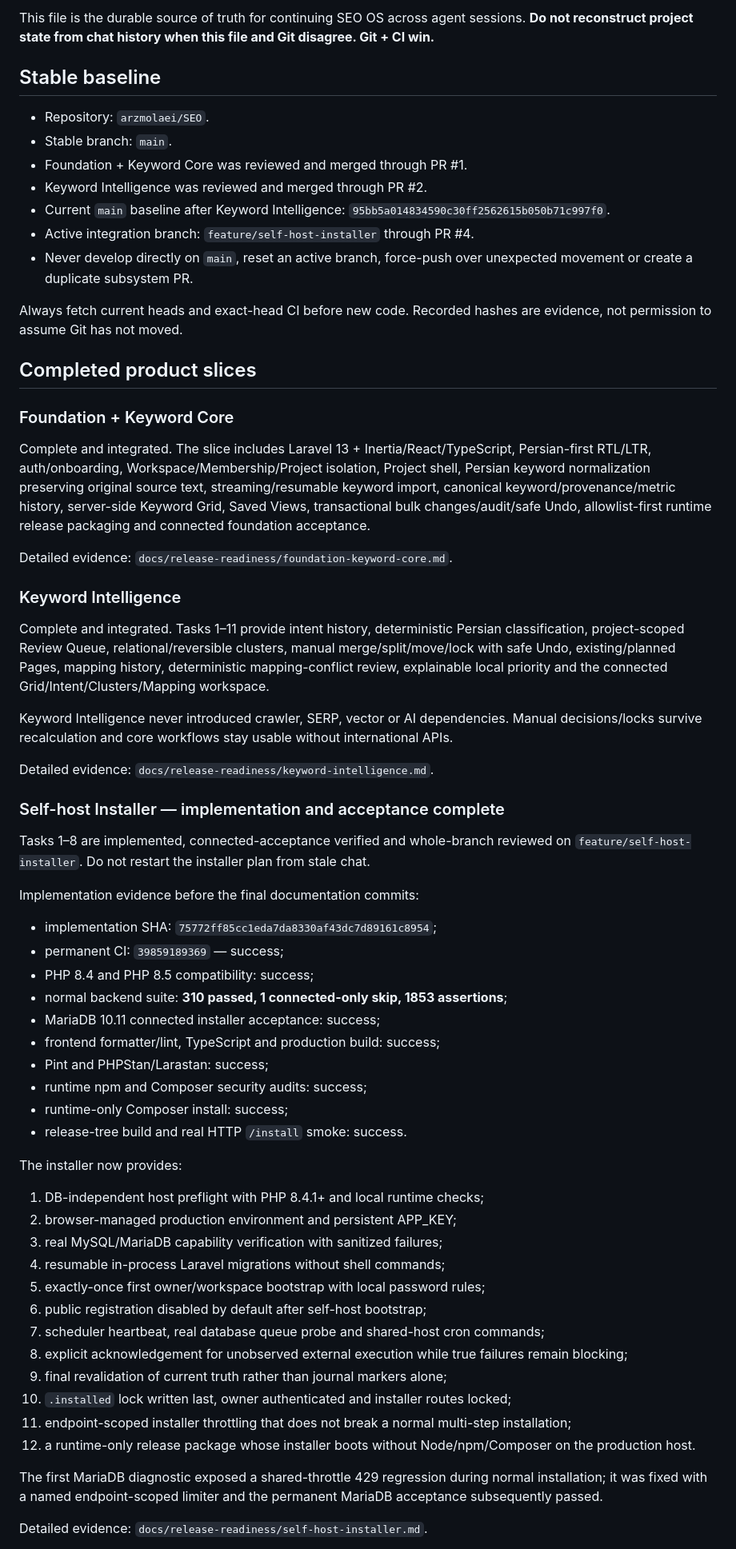
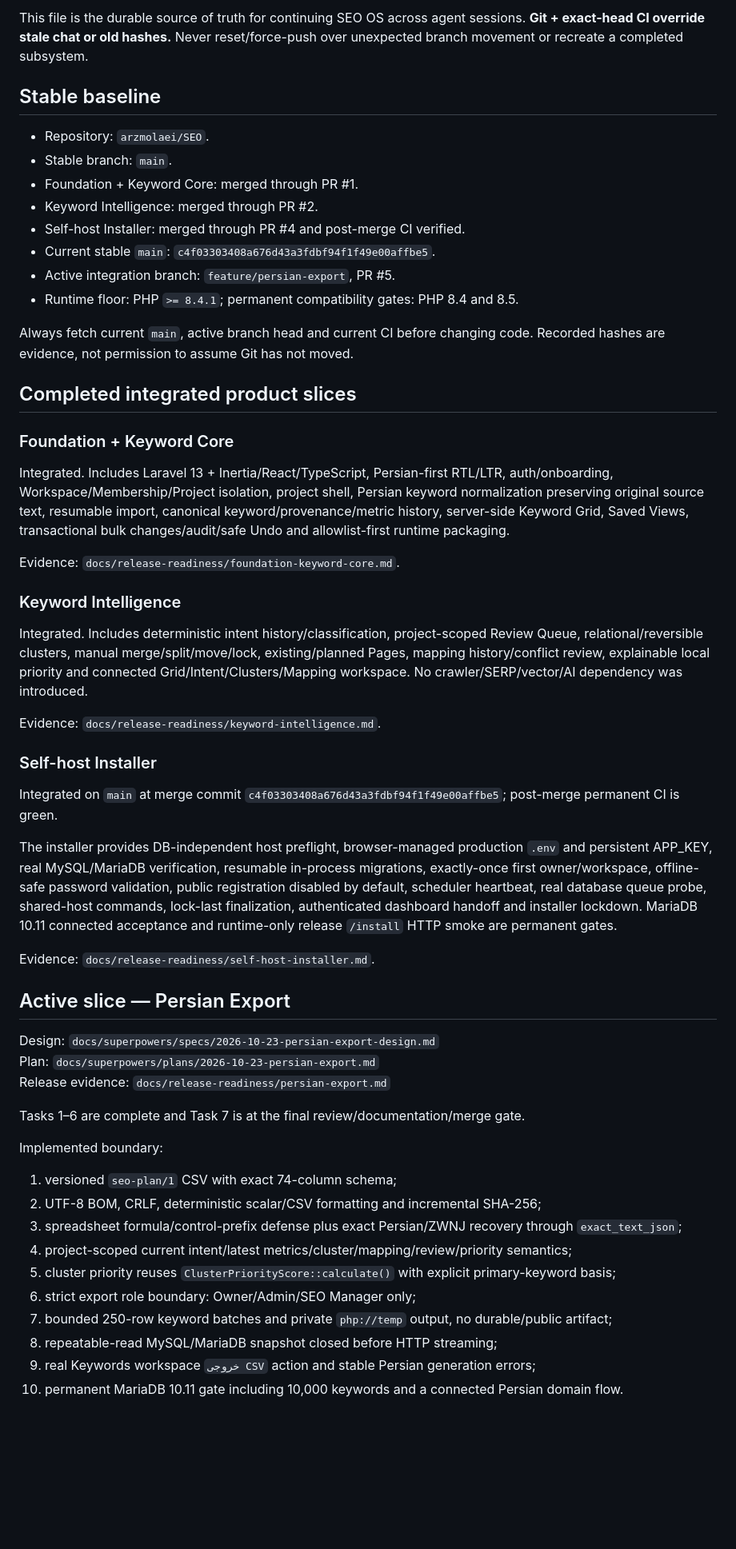
Before and after one commit to arzmolaei/SEO, a Markdown page: docs/PROJECT_STATE.md, the part around one of its changes. Shown at 80% size. GitHub-like rendering; blank space fills up the shorter version.

Commit message:
docs: advance durable state to Persian export merge gate

```diff
--- a/docs/PROJECT_STATE.md
+++ b/docs/PROJECT_STATE.md
@@ -4,89 +4,59 @@ Last checkpoint: 2026-10-22
 
-This file is the durable source of truth for continuing SEO OS across agent
-sessions. **Do not reconstruct project state from chat history when this file and
-Git disagree. Git + CI win.**
+This file is the durable source of truth for continuing SEO OS across agent sessions. **Git + exact-head CI override stale chat or old hashes.** Never reset/force-push over unexpected branch movement or recreate a completed subsystem.
 
 ## Stable baseline
 
 - Repository: `arzmolaei/SEO`.
 - Stable branch: `main`.
-- Foundation + Keyword Core was reviewed and merged through PR #1.
-- Keyword Intelligence was reviewed and merged through PR #2.
-- Current `main` baseline after Keyword Intelligence:
-  `95bb5a014834590c30ff2562615b050b71c997f0`.
-- Active integration branch: `feature/self-host-installer` through PR #4.
-- Never develop directly on `main`, reset an active branch, force-push over
-  unexpected movement or create a duplicate subsystem PR.
+- Foundation + Keyword Core: merged through PR #1.
+- Keyword Intelligence: merged through PR #2.
+- Self-host Installer: merged through PR #4 and post-merge CI verified.
+- Current stable `main`: `c4f03303408a676d43a3fdbf94f1f49e00affbe5`.
+- Active integration branch: `feature/persian-export`, PR #5.
+- Runtime floor: PHP `>= 8.4.1`; permanent compatibility gates: PHP 8.4 and 8.5.
 
-Always fetch current heads and exact-head CI before new code. Recorded hashes are
-evidence, not permission to assume Git has not moved.
+Always fetch current `main`, active branch head and current CI before changing code. Recorded hashes are evidence, not permission to assume Git has not moved.
 
-## Completed product slices
+## Completed integrated product slices
 
 ### Foundation + Keyword Core
 
-Complete and integrated. The slice includes Laravel 13 + Inertia/React/TypeScript,
-Persian-first RTL/LTR, auth/onboarding, Workspace/Membership/Project isolation,
-Project shell, Persian keyword normalization preserving original source text,
-streaming/resumable keyword import, canonical keyword/provenance/metric history,
-server-side Keyword Grid, Saved Views, transactional bulk changes/audit/safe Undo,
-allowlist-first runtime release packaging and connected foundation acceptance.
+Integrated. Includes Laravel 13 + Inertia/React/TypeScript, Persian-first RTL/LTR, auth/onboarding, Workspace/Membership/Project isolation, project shell, Persian keyword normalization preserving original source text, resumable import, canonical keyword/provenance/metric history, server-side Keyword Grid, Saved Views, transactional bulk changes/audit/safe Undo and allowlist-first runtime packaging.
 
-Detailed evidence: `docs/release-readiness/foundation-keyword-core.md`.
+Evidence: `docs/release-readiness/foundation-keyword-core.md`.
 
 ### Keyword Intelligence
 
-Complete and integrated. Tasks 1–11 provide intent history, deterministic Persian
-classification, project-scoped Review Queue, relational/reversible clusters,
-manual merge/split/move/lock with safe Undo, existing/planned Pages, mapping
-history, deterministic mapping-conflict review, explainable local priority and the
-connected Grid/Intent/Clusters/Mapping workspace.
+Integrated. Includes deterministic intent history/classification, project-scoped Review Queue, relational/reversible clusters, manual merge/split/move/lock, existing/planned Pages, mapping history/conflict review, explainable local priority and connected Grid/Intent/Clusters/Mapping workspace. No crawler/SERP/vector/AI dependency was introduced.
 
-Keyword Intelligence never introduced crawler, SERP, vector or AI dependencies.
-Manual decisions/locks survive recalculation and core workflows stay usable without
-international APIs.
+Evidence: `docs/release-readiness/keyword-intelligence.md`.
 
-Detailed evidence: `docs/release-readiness/keyword-intelligence.md`.
+### Self-host Installer
 
-### Self-host Installer — implementation and acceptance complete
+Integrated on `main` at merge commit `c4f03303408a676d43a3fdbf94f1f49e00affbe5`; post-merge permanent CI is green.
 
-Tasks 1–8 are implemented, connected-acceptance verified and whole-branch reviewed
-on `feature/self-host-installer`. Do not restart the installer plan from stale chat.
+The installer provides DB-independent host preflight, browser-managed production `.env` and persistent APP_KEY, real MySQL/MariaDB verification, resumable in-process migrations, exactly-once first owner/workspace, offline-safe password validation, public registration disabled by default, scheduler heartbeat, real database queue probe, shared-host commands, lock-last finalization, authenticated dashboard handoff and installer lockdown. MariaDB 10.11 connected acceptance and runtime-only release `/install` HTTP smoke are permanent gates.
 
-Implementation evidence before the final documentation commits:
+Evidence: `docs/release-readiness/self-host-installer.md`.
 
-- implementation SHA: `75772ff85cc1eda7da8330af43dc7d89161c8954`;
-- permanent CI: `39859189369` — success;
-- PHP 8.4 and PHP 8.5 compatibility: success;
-- normal backend suite: **310 passed, 1 connected-only skip, 1853 assertions**;
-- MariaDB 10.11 connected installer acceptance: success;
-- frontend formatter/lint, TypeScript and production build: success;
-- Pint and PHPStan/Larastan: success;
-- runtime npm and Composer security audits: success;
-- runtime-only Composer install: success;
-- release-tree build and real HTTP `/install` smoke: success.
+## Active slice — Persian Export
 
-The installer now provides:
+Design: `docs/superpowers/specs/2026-10-23-persian-export-design.md`
+Plan: `docs/superpowers/plans/2026-10-23-persian-export.md`
+Release evidence: `docs/release-readiness/persian-export.md`
 
-1. DB-independent host preflight with PHP 8.4.1+ and local runtime checks;
-2. browser-managed production environment and persistent APP_KEY;
-3. real MySQL/MariaDB capability verification with sanitized failures;
-4. resumable in-process Laravel migrations without shell commands;
-5. exactly-once first owner/workspace bootstrap with local password rules;
-6. public registration disabled by default after self-host bootstrap;
-7. scheduler heartbeat, real database queue probe and shared-host cron commands;
-8. explicit acknowledgement for unobserved external execution while true failures
-   remain blocking;
-9. final revalidation of current truth rather than journal markers alone;
-10. `.installed` lock written last, owner authenticated and installer routes locked;
-11. endpoint-scoped installer throttling that does not break a normal multi-step
-    installation;
-12. a runtime-only release package whose installer boots without Node/npm/Composer
-    on the production host.
+Tasks 1–6 are complete and Task 7 is at the final review/documentation/merge gate.
 
-The first MariaDB diagnostic exposed a shared-throttle 429 regression during normal
-installation; it was fixed with a named endpoint-scoped limiter and the permanent
-MariaDB acceptance subsequently passed.
+Implemented boundary:
 
-Detailed evidence: `docs/release-readiness/self-host-installer.md`.
+1. versioned `seo-plan/1` CSV with exact 74-column schema;
+2. UTF-8 BOM, CRLF, deterministic scalar/CSV formatting and incremental SHA-256;
+3. spreadsheet formula/control-prefix defense plus exact Persian/ZWNJ recovery through `exact_text_json`;
+4. project-scoped current intent/latest metrics/cluster/mapping/review/priority semantics;
+5. cluster priority reuses `ClusterPriorityScore::calculate()` with explicit primary-keyword basis;
+6. strict export role boundary: Owner/Admin/SEO Manager only;
+7. bounded 250-row keyword batches and private `php://temp` output, no durable/public artifact;
+8. repeatable-read MySQL/MariaDB snapshot closed before HTTP streaming;
+9. real Keywords workspace `خروجی CSV` action and stable Persian generation errors;
+10. permanent MariaDB 10.11 gate including 10,000 keywords and a connected Persian domain flow.
 
```
Also changed, not shown: other parts of docs/PROJECT_STATE.md (+34 -53 lines).
